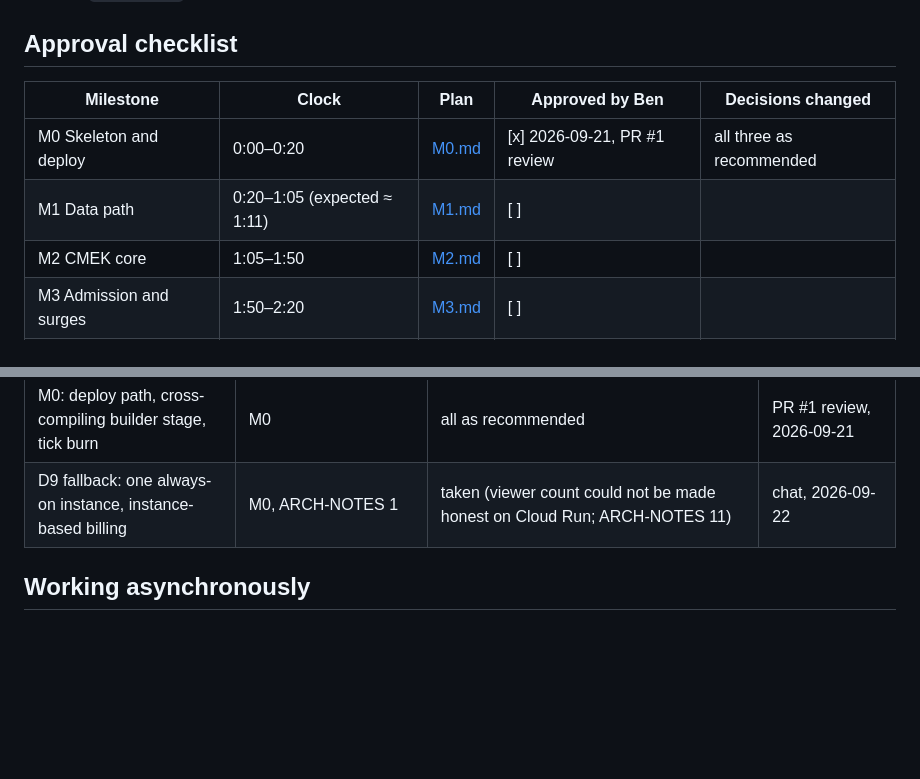
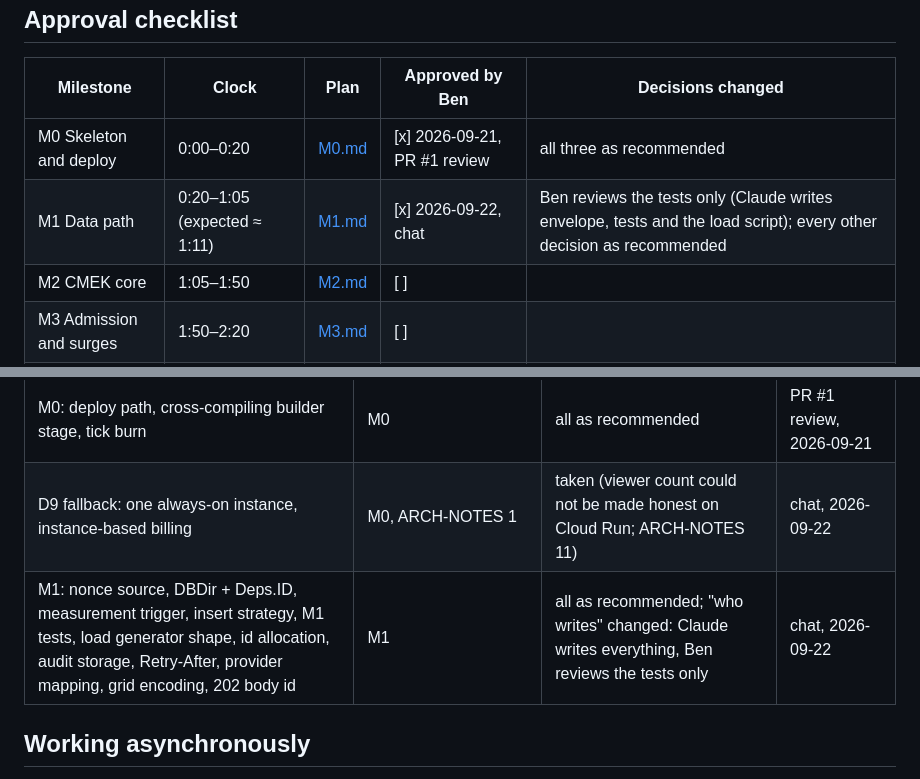
Before and after one commit to prabenzo/cmek, a Markdown page: docs/plan/README.md, 2 parts joined by grey strips. Drawn GitHub-style; blank space fills up the shorter version.

Commit message:
docs(plan): M1 approved: Ben reviews the tests only, other decisions as recommended
Co-Authored-By: Claude Fable 5.1 <noreply@anthropic.com>
Claude-Session: https://claude.ai/code/session_01U4fvtJRDTogVHwcFfXhibz

```diff
--- a/docs/plan/README.md
+++ b/docs/plan/README.md
@@ -21,7 +21,7 @@ These are the build plans for the seven milestones in `docs/SPEC.md › Plan and
 | Milestone | Clock | Plan | Approved by Ben | Decisions changed |
 | --- | --- | --- | --- | --- |
 | M0 Skeleton and deploy | 0:00–0:20 | [M0.md](M0.md) | [x] 2026-09-21, PR #1 review | all three as recommended |
-| M1 Data path | 0:20–1:05 (expected ≈ 1:11) | [M1.md](M1.md) | [ ] | |
+| M1 Data path | 0:20–1:05 (expected ≈ 1:11) | [M1.md](M1.md) | [x] 2026-09-22, chat | Ben reviews the tests only (Claude writes envelope, tests and the load script); every other decision as recommended |
 | M2 CMEK core | 1:05–1:50 | [M2.md](M2.md) | [ ] | |
 | M3 Admission and surges | 1:50–2:20 | [M3.md](M3.md) | [ ] | |
 | M4 UI and scenarios | 2:20–3:15 | [M4.md](M4.md) | [ ] | |
@@ -38,6 +38,7 @@ These are the build plans for the seven milestones in `docs/SPEC.md › Plan and
 | Stale-OK guard | ARCHITECTURE.md, M2 | as recommended (keep the guard) | PR #1 review, 2026-09-21 |
 | M0: deploy path, cross-compiling builder stage, tick burn | M0 | all as recommended | PR #1 review, 2026-09-21 |
 | D9 fallback: one always-on instance, instance-based billing | M0, ARCH-NOTES 1 | taken (viewer count could not be made honest on Cloud Run; ARCH-NOTES 11) | chat, 2026-09-22 |
+| M1: nonce source, DBDir + Deps.ID, measurement trigger, insert strategy, M1 tests, load generator shape, id allocation, audit storage, Retry-After, provider mapping, grid encoding, 202 body id | M1 | all as recommended; "who writes" changed: Claude writes everything, Ben reviews the tests only | chat, 2026-09-22 |
 
 ## Working asynchronously
 
```
Also changed, not shown: docs/plan/M1.md (+2 -0 lines).
